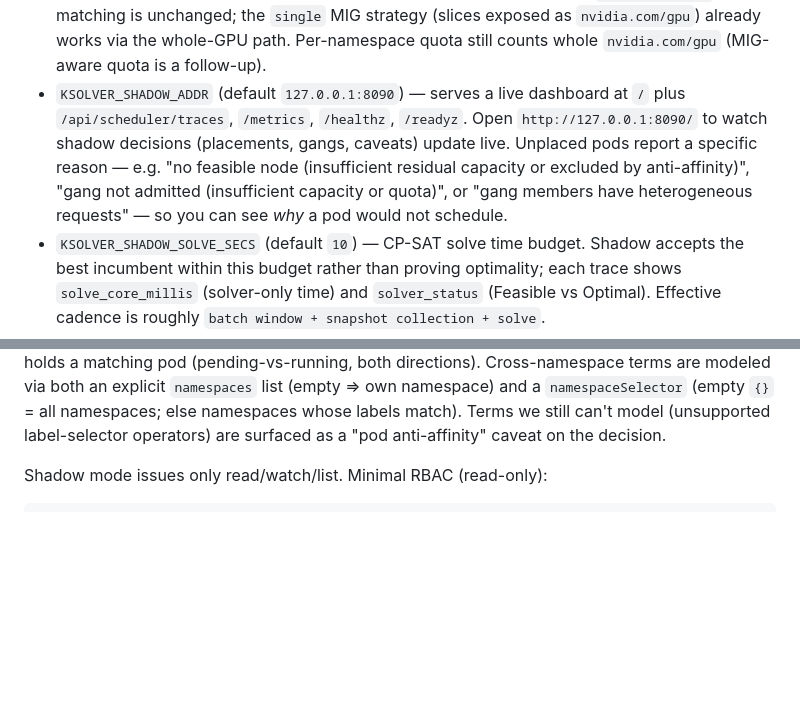
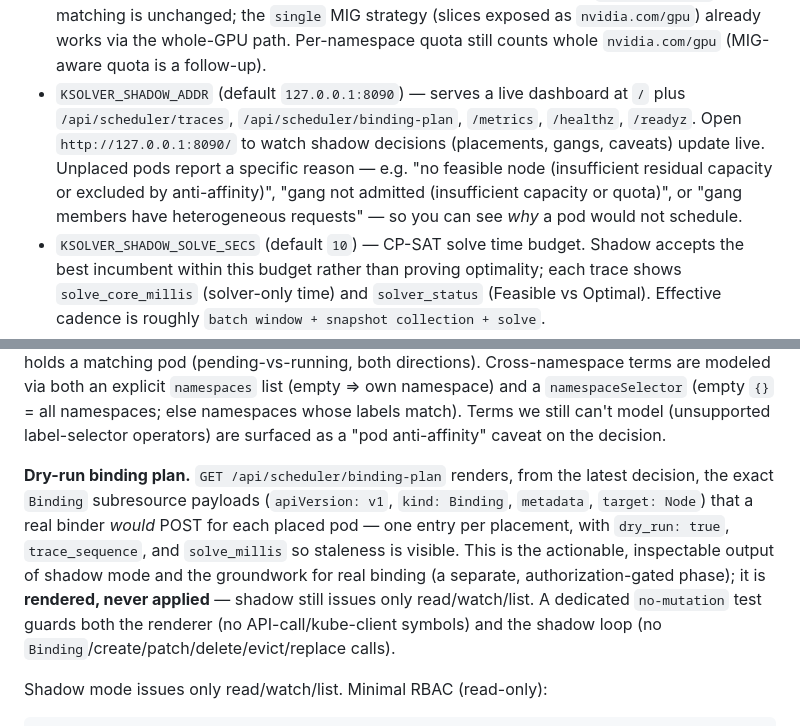
Before and after one commit to syslenslabs/ksolver, a Markdown page: README.md, 2 parts joined by grey strips. GitHub-like rendering; blank space fills up the shorter version.

Commit message:
Docs: dry-run binding plan endpoint (renders, never applies)

```diff
--- a/README.md
+++ b/README.md
@@ -91,7 +91,7 @@ Environment variables:
 - `KSOLVER_SHADOW_NAMESPACES` — comma-separated namespace allowlist (empty = all).
 - `KSOLVER_SHADOW_GPU_RESOURCES` (default `nvidia.com/gpu`) — exact resource names counted as GPUs.
 - `KSOLVER_SHADOW_GPU_RESOURCE_PREFIXES` (default `nvidia.com/mig-`) — resource-name prefixes counted as GPUs, so **MIG (mixed strategy)** slices like `nvidia.com/mig-1g.5gb` are observed and placed (via the solver's generic extended-resource path). Whole-GPU (`nvidia.com/gpu`) matching is unchanged; the `single` MIG strategy (slices exposed as `nvidia.com/gpu`) already works via the whole-GPU path. Per-namespace quota still counts whole `nvidia.com/gpu` (MIG-aware quota is a follow-up).
-- `KSOLVER_SHADOW_ADDR` (default `127.0.0.1:8090`) — serves a live dashboard at `/` plus `/api/scheduler/traces`, `/metrics`, `/healthz`, `/readyz`. Open `http://127.0.0.1:8090/` to watch shadow decisions (placements, gangs, caveats) update live. Unplaced pods report a specific reason — e.g. "no feasible node (insufficient residual capacity or excluded by anti-affinity)", "gang not admitted (insufficient capacity or quota)", or "gang members have heterogeneous requests" — so you can see *why* a pod would not schedule.
+- `KSOLVER_SHADOW_ADDR` (default `127.0.0.1:8090`) — serves a live dashboard at `/` plus `/api/scheduler/traces`, `/api/scheduler/binding-plan`, `/metrics`, `/healthz`, `/readyz`. Open `http://127.0.0.1:8090/` to watch shadow decisions (placements, gangs, caveats) update live. Unplaced pods report a specific reason — e.g. "no feasible node (insufficient residual capacity or excluded by anti-affinity)", "gang not admitted (insufficient capacity or quota)", or "gang members have heterogeneous requests" — so you can see *why* a pod would not schedule.
 - `KSOLVER_SHADOW_SOLVE_SECS` (default `10`) — CP-SAT solve time budget. Shadow accepts the best incumbent within this budget rather than proving optimality; each trace shows `solve_core_millis` (solver-only time) and `solver_status` (Feasible vs Optimal). Effective cadence is roughly `batch window + snapshot collection + solve`.
 - `KSOLVER_SHADOW_QUOTAS` (default none) — per-namespace GPU quotas as `ns=cap` pairs, e.g. `KSOLVER_SHADOW_QUOTAS="team-a=200,team-b=300"`. A namespace over its cap gets only as many pending pods admitted as fit under the remaining quota (`cap − GPUs already used by its running pods`, clamped ≥ 0); the rest are reported unplaced with a "capacity or quota" reason. Namespaces without a configured quota are unconstrained. Enforced only in the shadow (partial-admission) path. The quota counts **all** GPU resources — whole `nvidia.com/gpu` plus MIG slices (`nvidia.com/mig-*`) — with each unit counting as 1 toward the cap (a profile-weighted policy is a future refinement).
 
@@ -104,6 +104,8 @@ Environment variables:
 Placements on **time-sliced** GPU nodes (NVIDIA `nvidia.com/gpu.sharing-strategy=time-slicing`, or `nvidia.com/gpu.replicas>1` when no strategy label) are disclosed with a "time-sliced GPU: shared, no isolation" caveat — such GPUs are oversubscribed with no memory/fault isolation, so "fits" ≠ isolated performance. (MPS nodes are not flagged as time-sliced.)
 
 Best-effort pod anti-affinity is modeled for `requiredDuringScheduling` terms with full label selectors — `matchLabels` and `matchExpressions` (`In`/`NotIn`/`Exists`/`DoesNotExist`), same namespace — across **any topology key**: `kubernetes.io/hostname` excludes the exact node; `topology.kubernetes.io/zone`, a rack label, etc. exclude the whole topology *domain* that already holds a matching pod (pending-vs-running, both directions). Cross-namespace terms are modeled via both an explicit `namespaces` list (empty ⇒ own namespace) and a `namespaceSelector` (empty `{}` = all namespaces; else namespaces whose labels match). Terms we still can't model (unsupported label-selector operators) are surfaced as a "pod anti-affinity" caveat on the decision.
+
+**Dry-run binding plan.** `GET /api/scheduler/binding-plan` renders, from the latest decision, the exact `Binding` subresource payloads (`apiVersion: v1`, `kind: Binding`, `metadata`, `target: Node`) that a real binder *would* POST for each placed pod — one entry per placement, with `dry_run: true`, `trace_sequence`, and `solve_millis` so staleness is visible. This is the actionable, inspectable output of shadow mode and the groundwork for real binding (a separate, authorization-gated phase); it is **rendered, never applied** — shadow still issues only read/watch/list. A dedicated `no-mutation` test guards both the renderer (no API-call/kube-client symbols) and the shadow loop (no `Binding`/create/patch/delete/evict/replace calls).
 
 Shadow mode issues only read/watch/list. Minimal RBAC (read-only):
 
```
